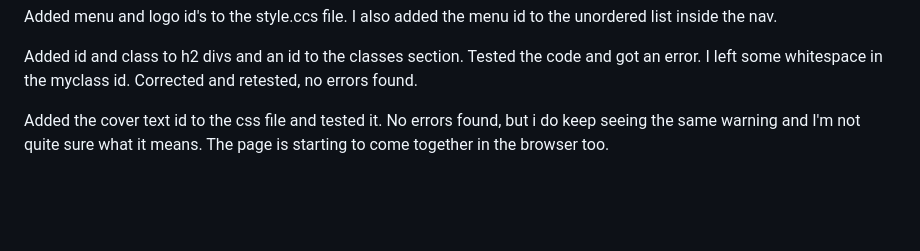
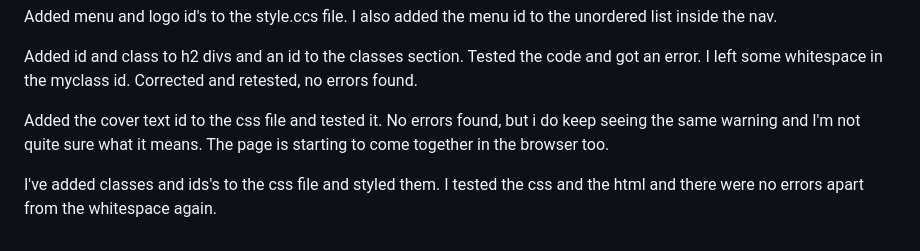
Before and after one commit to jamesherriott1/Starkey-Martial-Arts, a Markdown page: README.md, the part around the change. Drawn GitHub-style; blank space fills up the shorter version.

Commit message:
:feat:added to css section in README.md file

```diff
--- a/README.md
+++ b/README.md
@@ -84,3 +84,5 @@ Added id and class to h2 divs and an id to the classes section. Tested the code
 
 Added the cover text id to the css file and tested it. No errors found, but i do keep seeing the same warning and I'm not quite sure what it means. The page is starting to come together in the browser too.
 <!--add screen shots of css warning and web page-->
+
+I've added classes and ids's to the css file and styled them. I tested the css and the html and there were no errors apart from the whitespace again.
```
